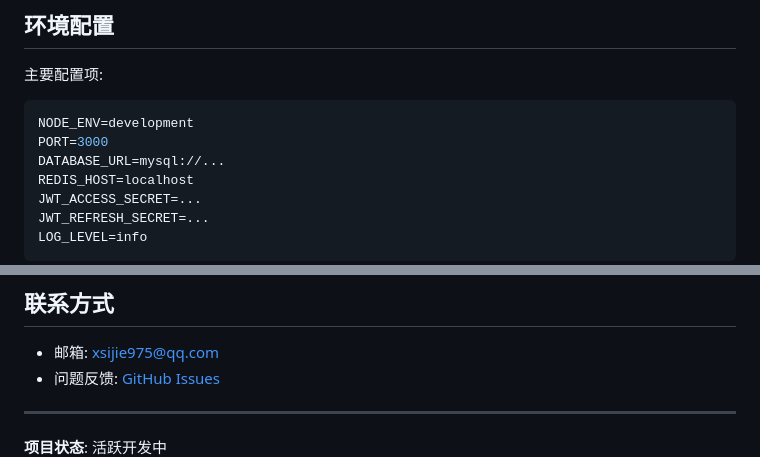
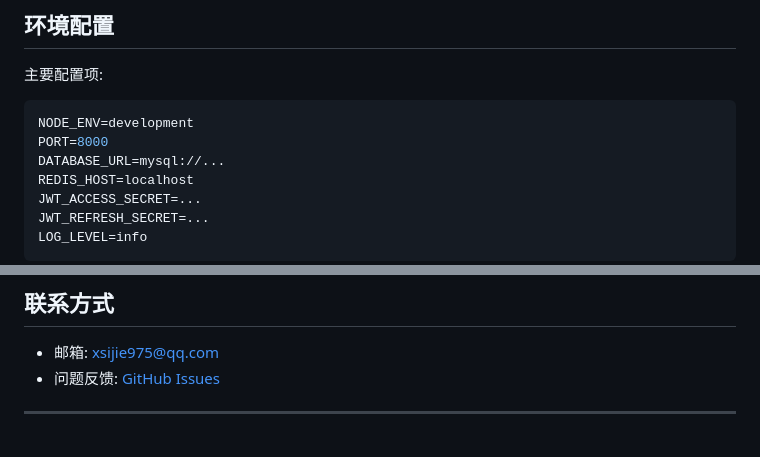
Before and after one commit to XSIJIE975/enterprise-nestjs-backend, a Markdown page: README.md, 2 parts joined by grey strips. Drawn GitHub-style.

Commit message:
fix(readme): 更新默认端口为 8000，并修改相关文档链接

````diff
--- a/README.md
+++ b/README.md
@@ -175,7 +175,7 @@ pnpm test:e2e       # E2E 测试
 
 ```env
 NODE_ENV=development
-PORT=3000
+PORT=8000
 DATABASE_URL=mysql://...
 REDIS_HOST=localhost
 JWT_ACCESS_SECRET=...
@@ -243,5 +243,4 @@ pm2 start ecosystem.config.js
 
 ---
 
-**项目状态**: 活跃开发中
 **版本**: v1.0.0
````
Also changed, not shown: other parts of README.md (+3 -3 lines).
